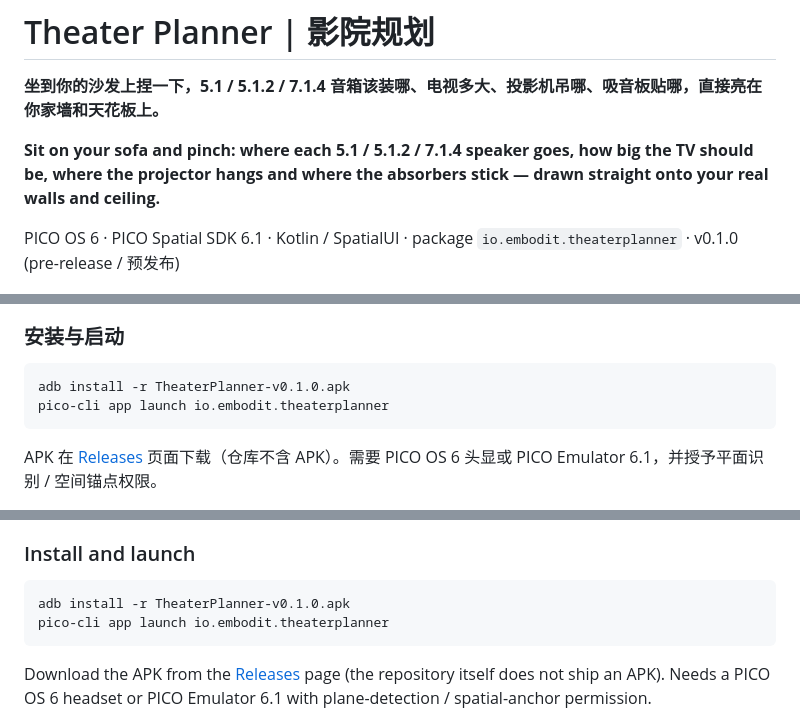
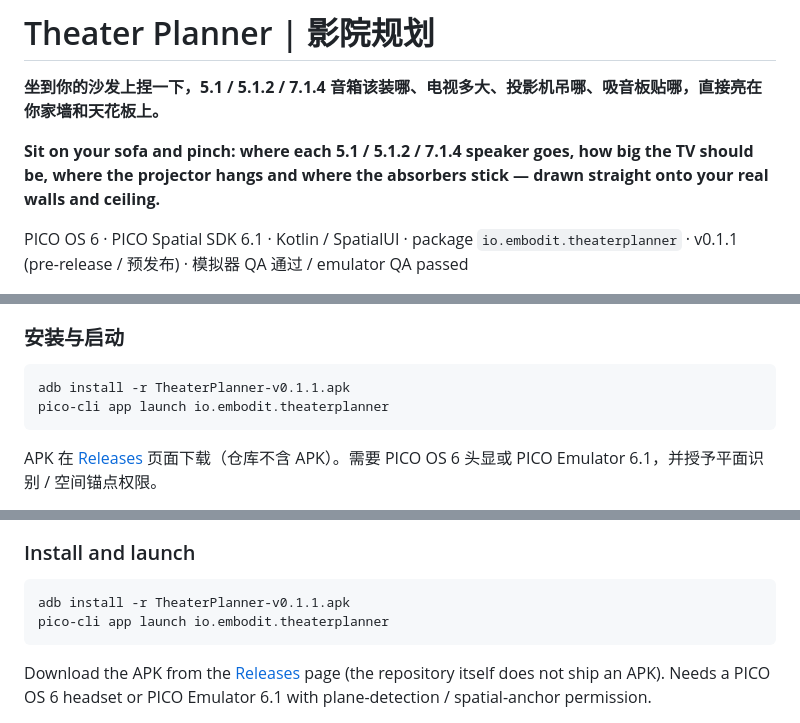
Before and after one commit to kejing-dev/TheaterPlanner, a Markdown page: README.md, 3 parts joined by grey strips. Rendered like a GitHub page.

````diff
--- a/README.md
+++ b/README.md
@@ -6,7 +6,7 @@
 
 **Sit on your sofa and pinch: where each 5.1 / 5.1.2 / 7.1.4 speaker goes, how big the TV should be, where the projector hangs and where the absorbers stick — drawn straight onto your real walls and ceiling.**
 
-PICO OS 6 · PICO Spatial SDK 6.1 · Kotlin / SpatialUI · package `io.embodit.theaterplanner` · v0.1.0 (pre-release / 预发布)
+PICO OS 6 · PICO Spatial SDK 6.1 · Kotlin / SpatialUI · package `io.embodit.theaterplanner` · v0.1.1 (pre-release / 预发布) · 模拟器 QA 通过 / emulator QA passed
 
 ![封面：5.1 布局，5 只音箱与墙上的绿色推荐带](docs/cover-S04-layout51.jpg)
 
@@ -24,7 +24,7 @@ PICO OS 6 · PICO Spatial SDK 6.1 · Kotlin / SpatialUI · package `io.embodit.t
 ### 安装与启动
 
 ```bash
-adb install -r TheaterPlanner-v0.1.0.apk
+adb install -r TheaterPlanner-v0.1.1.apk
 pico-cli app launch io.embodit.theaterplanner
 ```
 
@@ -69,7 +83,7 @@ Plan a home theater from your own sofa before drilling holes or buying speakers.
 ### Install and launch
 
 ```bash
-adb install -r TheaterPlanner-v0.1.0.apk
+adb install -r TheaterPlanner-v0.1.1.apk
 pico-cli app launch io.embodit.theaterplanner
 ```
 
````
Also changed, not shown: other parts of README.md (+28 -9 lines), AGENTS.md (+7 -4 lines), docs/S07-stick-away.jpg (added), docs/S07-stick-return.jpg (added), 3 other files.
